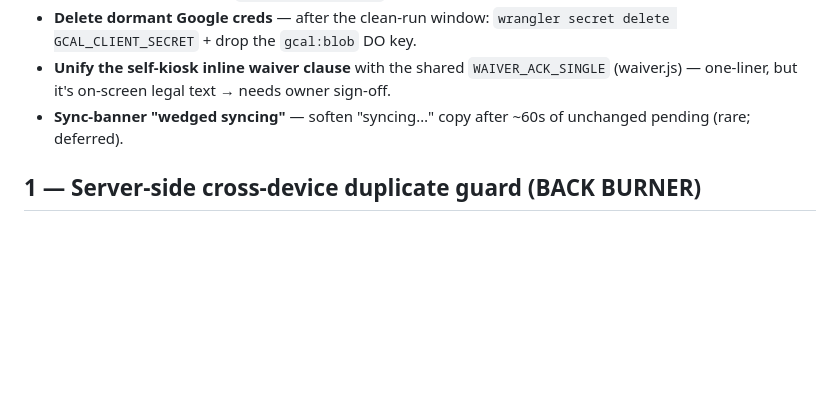
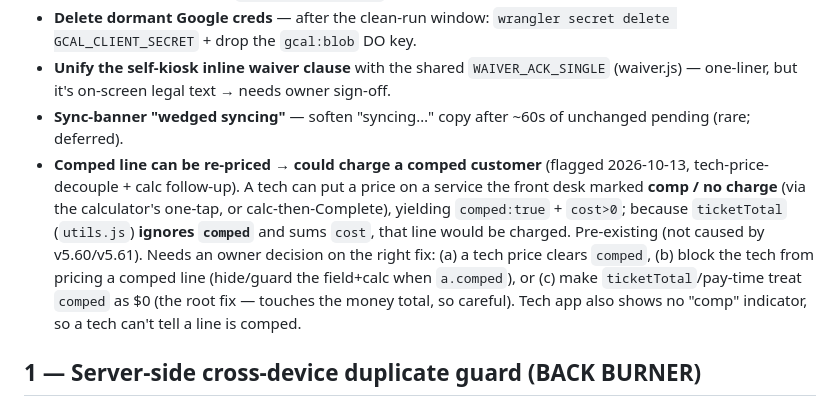
Before and after one commit to MuseNail/musedashboard, a Markdown page: PRIORITIES.md, the part around the change. Drawn GitHub-style; blank space fills up the shorter version.

Commit message:
docs(priorities): flag comped-line re-pricing / charge risk (follow-up from calc one-tap)
Co-Authored-By: Claude Opus 4.8 <noreply@anthropic.com>

```diff
--- a/PRIORITIES.md
+++ b/PRIORITIES.md
@@ -22,6 +22,7 @@ The build pipeline for the live single-salon app, ordered by impact. Refreshed *
 - **Delete dormant Google creds** — after the clean-run window: `wrangler secret delete GCAL_CLIENT_SECRET` + drop the `gcal:blob` DO key.
 - **Unify the self-kiosk inline waiver clause** with the shared `WAIVER_ACK_SINGLE` (waiver.js) — one-liner, but it's on-screen legal text → needs owner sign-off.
 - **Sync-banner "wedged syncing"** — soften "syncing…" copy after ~60s of unchanged pending (rare; deferred).
+- **Comped line can be re-priced → could charge a comped customer** (flagged 2026-10-13, tech-price-decouple + calc follow-up). A tech can put a price on a service the front desk marked **comp / no charge** (via the calculator's one-tap, or calc-then-Complete), yielding `comped:true` + `cost>0`; because `ticketTotal` (`utils.js`) **ignores `comped`** and sums `cost`, that line would be charged. Pre-existing (not caused by v5.60/v5.61). Needs an owner decision on the right fix: (a) a tech price clears `comped`, (b) block the tech from pricing a comped line (hide/guard the field+calc when `a.comped`), or (c) make `ticketTotal`/pay-time treat `comped` as $0 (the root fix — touches the money total, so careful). Tech app also shows no "comp" indicator, so a tech can't tell a line is comped.
 
 ## 1 — Server-side cross-device duplicate guard (BACK BURNER)
 The real fix for the offline-outage duplicate check-ins: a DO-side idempotency rule that rejects/flags a 2nd OPEN ticket for the same phone+day at the Worker (the client v5.53 guard only sees one device's board). Owner-parked pending recurrence. Design leaning "flag, don't block." Detail → `[[project-offline-safeguards]]`.
```
